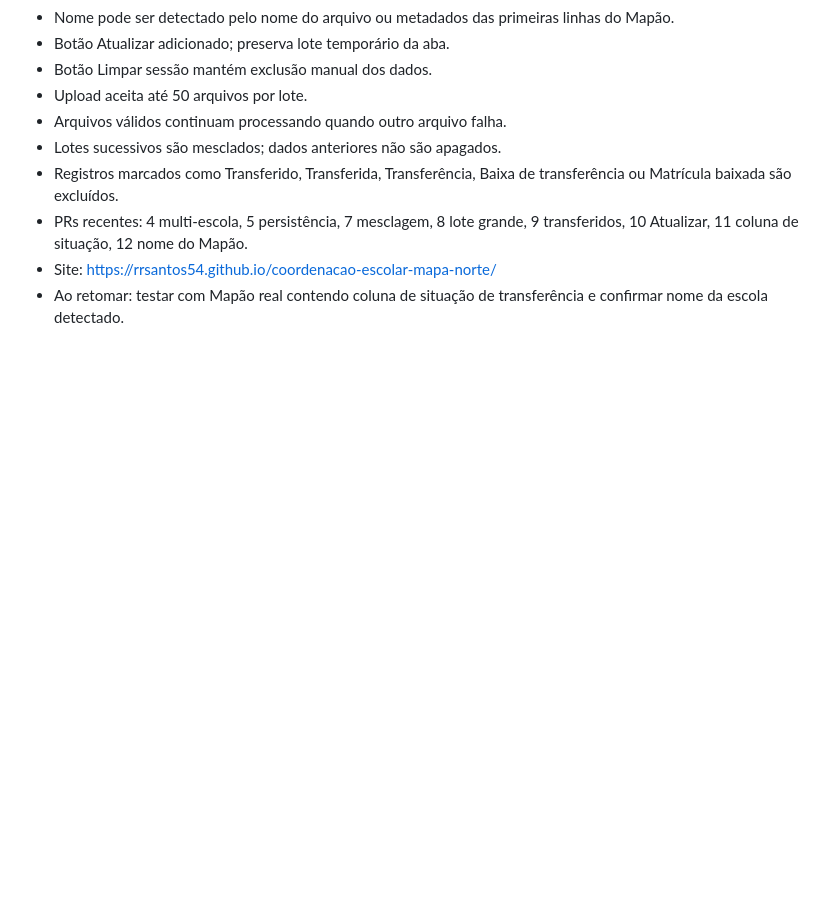
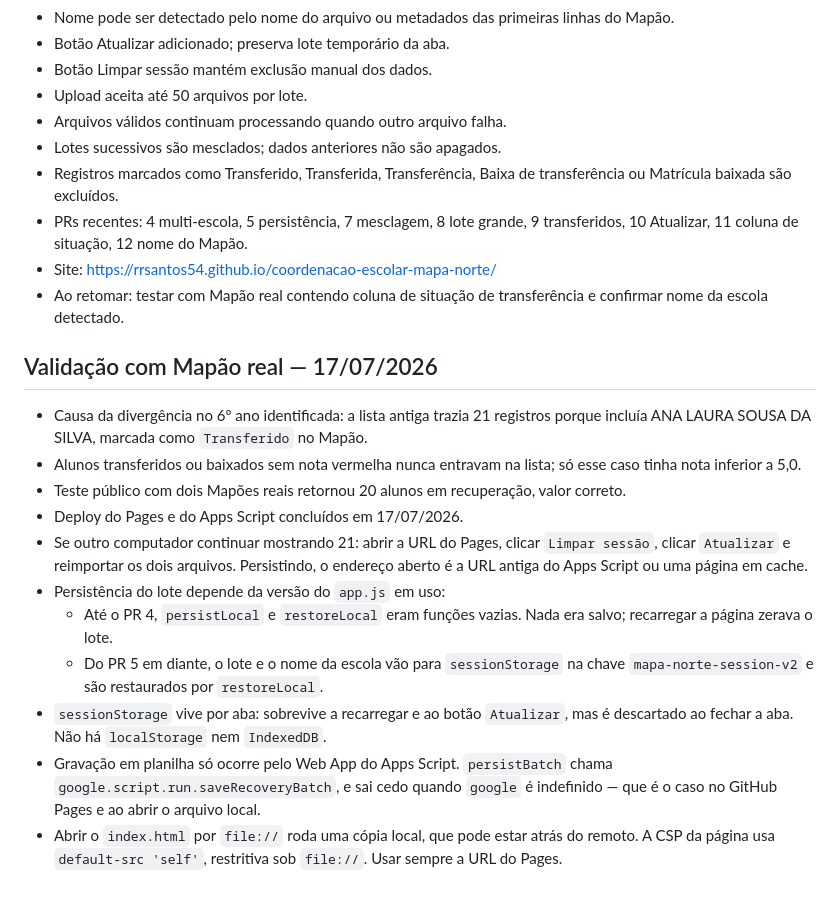
Before and after one commit to rrsantos54/coordenacao-escolar-mapa-norte, a Markdown page: MEMORIA.md, the part around the change. Rendered like a GitHub page; blank space fills up the shorter version.

Commit message:
docs: registra validação com Mapão real e regras de persistência (#16)
Documenta a causa da contagem de 21 alunos no 6º ano (registro
transferido com nota vermelha) e o resultado correto de 20 após o
filtro de situação.

Registra como o lote é persistido: funções vazias até o PR 4, e
sessionStorage sob a chave mapa-norte-session-v2 do PR 5 em diante.
Deixa explícito que sessionStorage morre ao fechar a aba e que a
gravação em planilha só acontece pelo Web App do Apps Script.

Co-authored-by: Rogerio Santos <rogeriosantos@MacBook-Air-de-Rogerio.local>
Co-authored-by: Claude Opus 5 <noreply@anthropic.com>

```diff
--- a/MEMORIA.md
+++ b/MEMORIA.md
@@ -79,3 +79,17 @@ Atualizado em 17/07/2026.
 - PRs recentes: 4 multi-escola, 5 persistência, 7 mesclagem, 8 lote grande, 9 transferidos, 10 Atualizar, 11 coluna de situação, 12 nome do Mapão.
 - Site: https://rrsantos54.github.io/coordenacao-escolar-mapa-norte/
 - Ao retomar: testar com Mapão real contendo coluna de situação de transferência e confirmar nome da escola detectado.
+
+## Validação com Mapão real — 17/07/2026
+
+- Causa da divergência no 6º ano identificada: a lista antiga trazia 21 registros porque incluía ANA LAURA SOUSA DA SILVA, marcada como `Transferido` no Mapão.
+- Alunos transferidos ou baixados sem nota vermelha nunca entravam na lista; só esse caso tinha nota inferior a 5,0.
+- Teste público com dois Mapões reais retornou 20 alunos em recuperação, valor correto.
+- Deploy do Pages e do Apps Script concluídos em 17/07/2026.
+- Se outro computador continuar mostrando 21: abrir a URL do Pages, clicar `Limpar sessão`, clicar `Atualizar` e reimportar os dois arquivos. Persistindo, o endereço aberto é a URL antiga do Apps Script ou uma página em cache.
+- Persistência do lote depende da versão do `app.js` em uso:
+  - Até o PR 4, `persistLocal` e `restoreLocal` eram funções vazias. Nada era salvo; recarregar a página zerava o lote.
+  - Do PR 5 em diante, o lote e o nome da escola vão para `sessionStorage` na chave `mapa-norte-session-v2` e são restaurados por `restoreLocal`.
+- `sessionStorage` vive por aba: sobrevive a recarregar e ao botão `Atualizar`, mas é descartado ao fechar a aba. Não há `localStorage` nem `IndexedDB`.
+- Gravação em planilha só ocorre pelo Web App do Apps Script. `persistBatch` chama `google.script.run.saveRecoveryBatch`, e sai cedo quando `google` é indefinido — que é o caso no GitHub Pages e ao abrir o arquivo local.
+- Abrir o `index.html` por `file://` roda uma cópia local, que pode estar atrás do remoto. A CSP da página usa `default-src 'self'`, restritiva sob `file://`. Usar sempre a URL do Pages.
```
